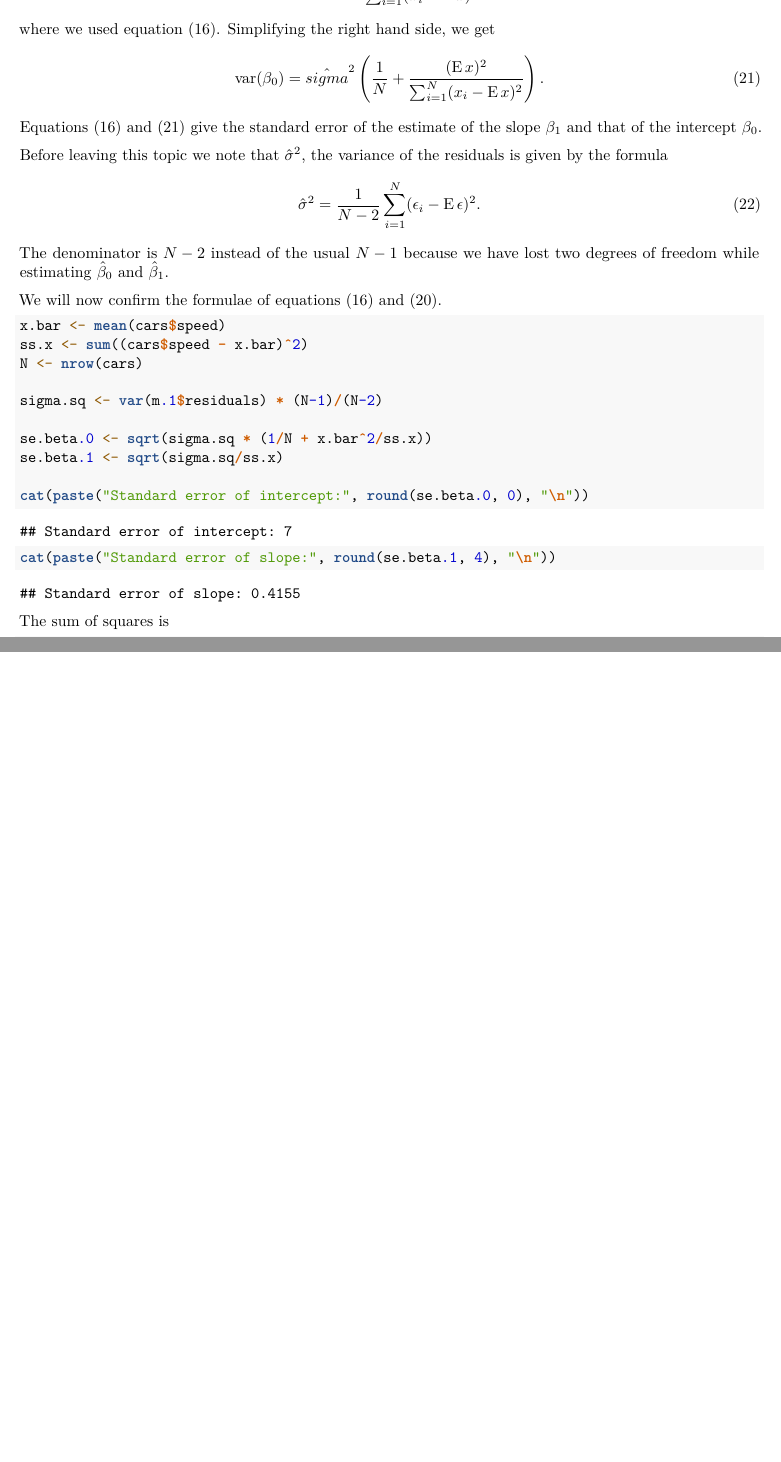
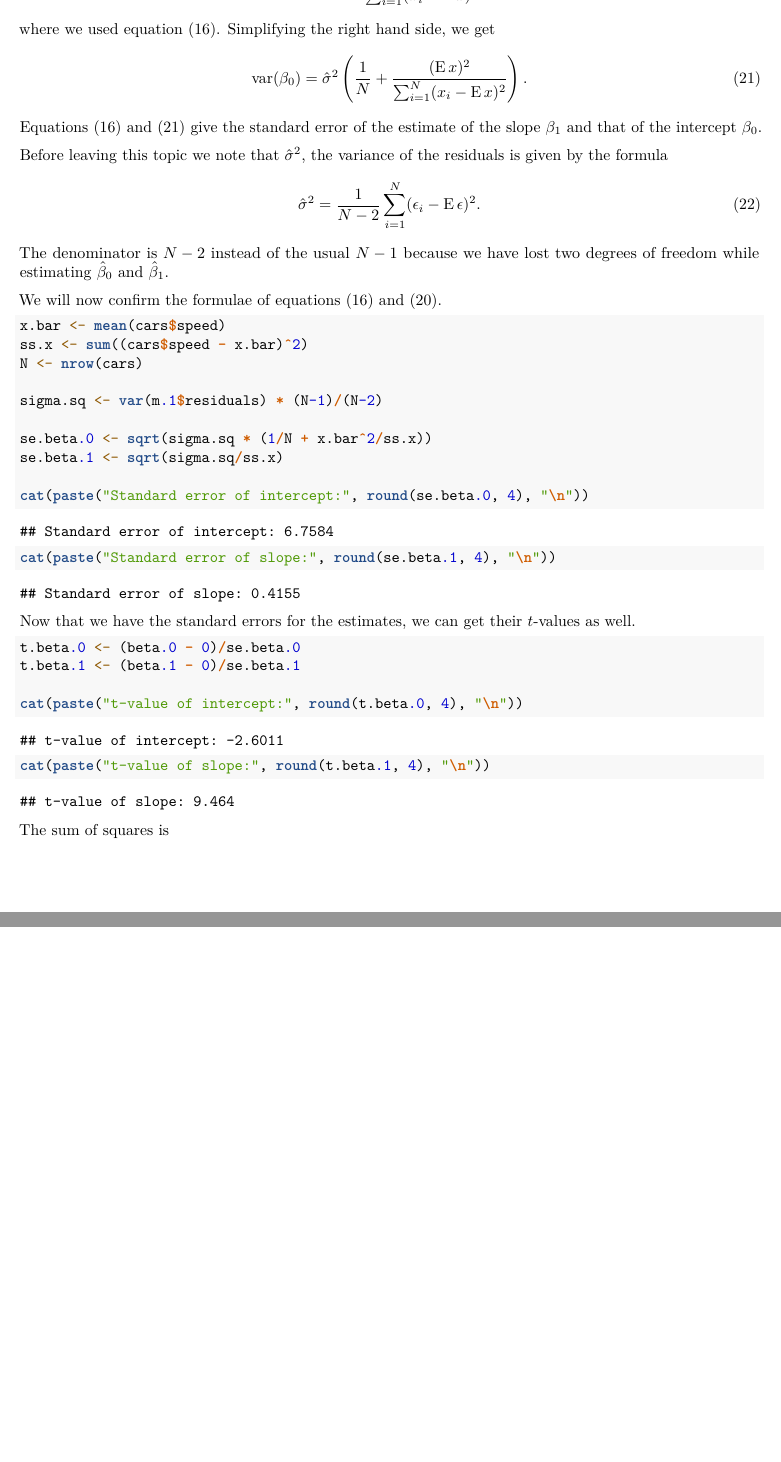
Before and after one commit to drameyjoshi/statistics, an R Markdown document (ols.Rmd): two parts of pages 11 and 12 of 12, joined at a grey line, cut so that both start at the same text. Rendered offline with R 4.5, knitr and Pandoc, then LaTeX, with nearby package versions.

Commit message:
Some more analysis

````diff
--- a/ols.Rmd
+++ b/ols.Rmd
@@ -279,7 +279,7 @@ and it is $\var(y)/N = \hat{\sigma}^2/N$. Therefore,
 \end{equation}
 where we used equation \eqref{e16}. Simplifying the right hand side, we get
 \begin{equation}\label{e21}
-\var(\beta_0) = \hat{sigma}^2\left(\frac{1}{N} + \frac{(\ev x)^2}{\sum_{i=1}^N(x_i - \ev x)^2}\right).
+\var(\beta_0) = \hat{\sigma}^2\left(\frac{1}{N} + \frac{(\ev x)^2}{\sum_{i=1}^N(x_i - \ev x)^2}\right).
 \end{equation}
 Equations \eqref{e16} and \eqref{e21} give the standard error of the estimate
 of the slope $\beta_1$ and that of the intercept $\beta_0$.
@@ -304,11 +304,19 @@ sigma.sq <- var(m.1$residuals) * (N-1)/(N-2)
 se.beta.0 <- sqrt(sigma.sq * (1/N + x.bar^2/ss.x))
 se.beta.1 <- sqrt(sigma.sq/ss.x)
 
-cat(paste("Standard error of intercept:", round(se.beta.0, 0), "\n"))
+cat(paste("Standard error of intercept:", round(se.beta.0, 4), "\n"))
 cat(paste("Standard error of slope:", round(se.beta.1, 4), "\n"))
 ```
 
+Now that we have the standard errors for the estimates, we can get their $t$-values
+as well.
+```{r}
+t.beta.0 <- (beta.0 - 0)/se.beta.0
+t.beta.1 <- (beta.1 - 0)/se.beta.1
 
+cat(paste("t-value of intercept:", round(t.beta.0, 4), "\n"))
+cat(paste("t-value of slope:", round(t.beta.1, 4), "\n"))
+```
 
 The sum of squares is
 ```{r}
````
Also changed, not shown: ols.Rmd (2 more changed lines).
